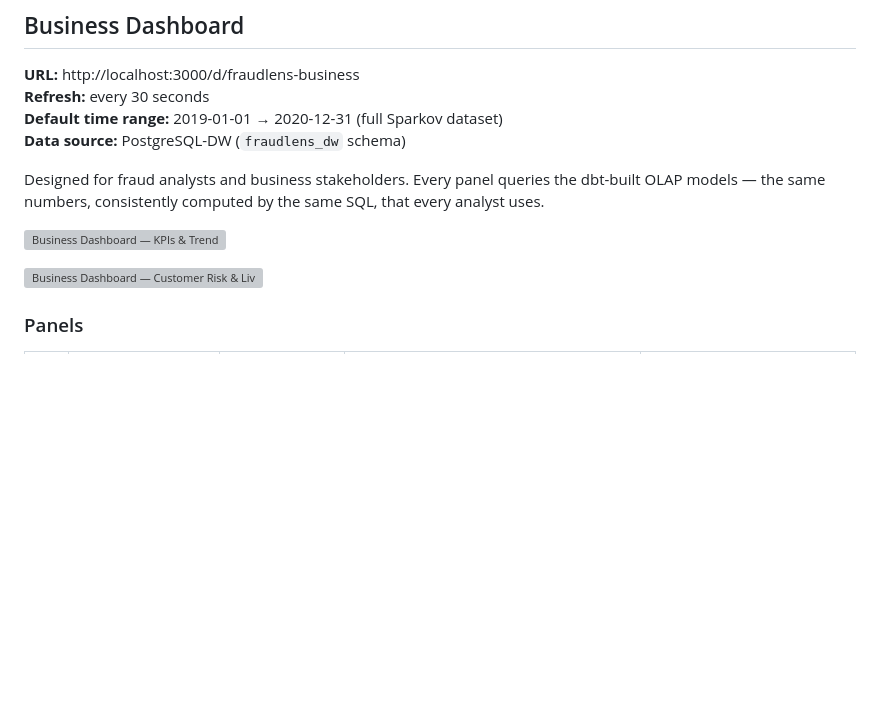
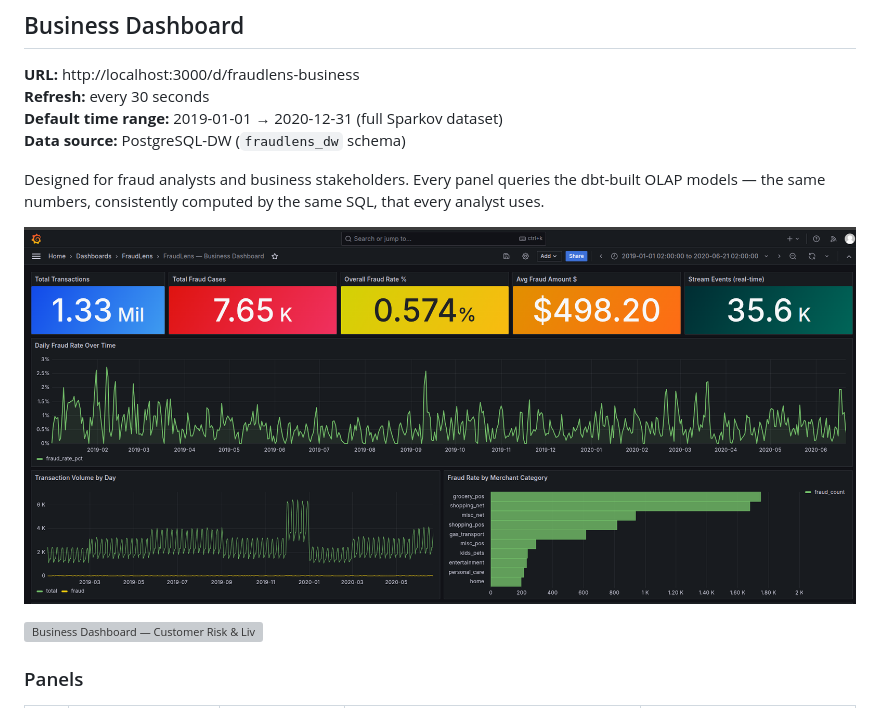
Before and after one commit to keroloshany47/FraudLens, a Markdown page: monitoring/grafana/README.md, the part around the change. Drawn GitHub-style; blank space fills up the shorter version; grey boxes are pictures that could not be loaded.

Commit message:
Fix image path for Business Dashboard in README
Updated image path for Business Dashboard in README.

```diff
--- a/monitoring/grafana/README.md
+++ b/monitoring/grafana/README.md
@@ -88,7 +88,7 @@ differentiation happens at the query level (`fraudlens_dw.mart_fraud_summary` vs
 Designed for fraud analysts and business stakeholders. Every panel queries the dbt-built OLAP
 models — the same numbers, consistently computed by the same SQL, that every analyst uses.
 
-![Business Dashboard — KPIs & Trend](../Img/Business_Dashboard1.png)
+![Business Dashboard — KPIs & Trend](../../Img/Business_Dashboard1.png)
 
 ![Business Dashboard — Customer Risk & Live Alerts](../Img/Business_Dashboard2.png)
 
```
